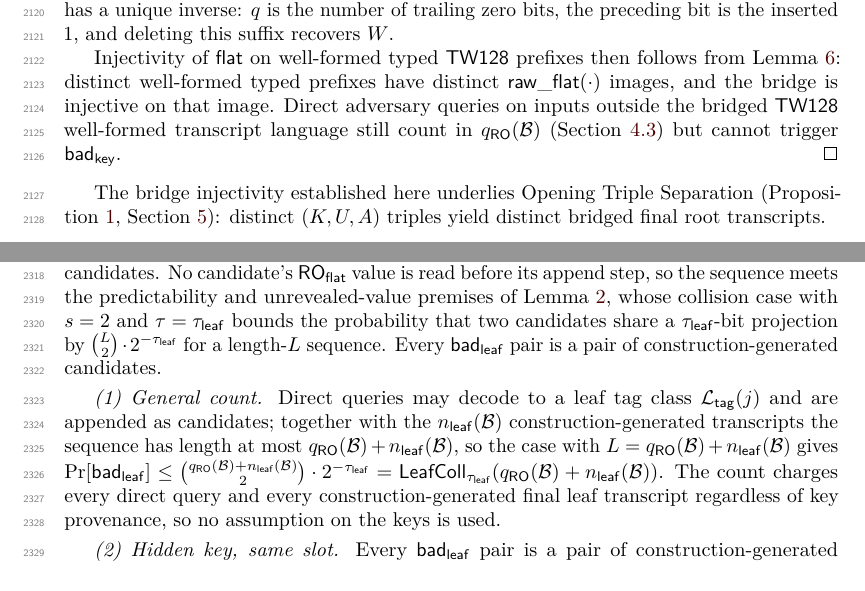
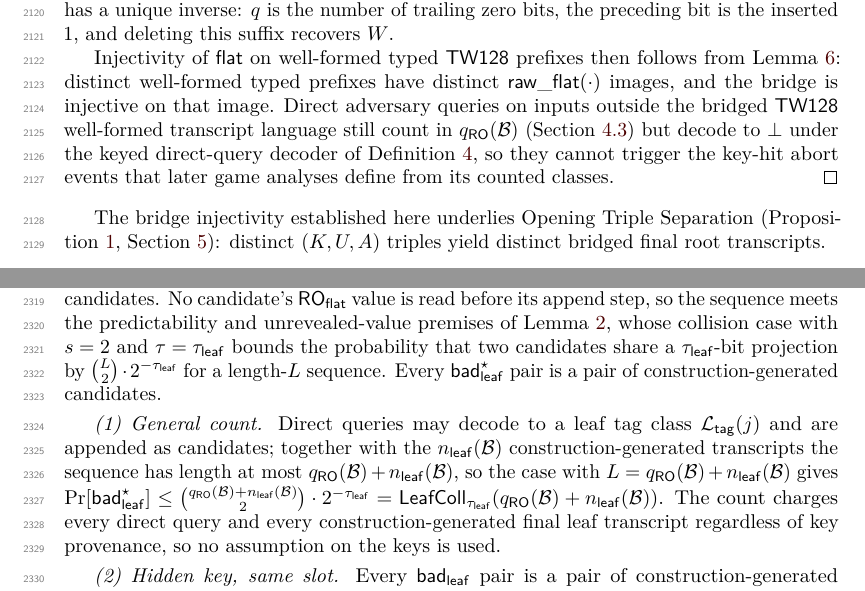
Before and after one commit to codahale/treewrap, a LaTeX document (paper/main.tex, which reads paper/sections/appendix-lemmas.tex): two parts of pages 54 and 59 of 78, joined at a grey line, cut so that both start at the same text. Compiled offline with pdfLaTeX.

Commit message:
Disambiguate the appendix bad-event notation
The Leaf Tag Collision Bound lemma used the plain leaf-collision event
symbol for two distinct events: the general two-transcript collision
event of its first part and the same-slot event of its second part.
The general event is now written with the star superscript, matching
the notation the tag-hash section already uses when it invokes the
general count, while the same-slot event keeps the plain symbol used
by the hybrid games and the INT-RUP analysis.

The Bridge Injectivity proof referred to the key-hit abort event by
its bare symbol with no definition in scope. The closing sentence now
says that out-of-language direct queries decode to bottom under the
keyed direct-query decoder, with a forward reference to its
definition, and so cannot trigger the key-hit abort events later game
analyses define from its counted classes.

Includes the rebuilt main.pdf. Resolves the bad-event-local-scope
review cluster.

```diff
--- a/paper/sections/appendix-lemmas.tex
+++ b/paper/sections/appendix-lemmas.tex
@@ -458,8 +458,10 @@ prefixes have distinct
 $\mathsf{raw\_flat}(\cdot)$ images, and the bridge is injective on
 that image. Direct adversary queries on inputs outside the bridged
 \TW{} well-formed transcript language still count in $\qRO(\mathcal{B})$
-(\Cref{sec:resources}) but cannot trigger
-$\badkey$.
+(\Cref{sec:resources}) but decode to $\bot$ under the keyed
+direct-query decoder of \Cref{def:keyed-twout}, so they cannot trigger
+the key-hit abort events that later game analyses define from its
+counted classes.
 \end{proof}
 
 The bridge injectivity established here underlies Opening Triple
@@ -841,14 +843,14 @@ unrevealed-value premises of \Cref{lem:adaptive-candidate}, whose
 collision case with $s = 2$ and $\tau = \tauleaf$ bounds the probability
 that two candidates share a $\tauleaf$-bit projection by
 $\binom{L}{2} \cdot 2^{-\tauleaf}$ for a length-$L$ sequence. Every
-$\badleaf$ pair is a pair of construction-generated candidates.
+$\badleaf^\star$ pair is a pair of construction-generated candidates.
 
 \emph{(1) General count.} Direct queries may decode to a leaf
 tag class $\Ltag(j)$ and are appended as candidates; together with the
 $\nleaf(\mathcal{B})$ construction-generated transcripts the sequence has
 length at most $\qRO(\mathcal{B}) + \nleaf(\mathcal{B})$, so the case
 with $L = \qRO(\mathcal{B}) + \nleaf(\mathcal{B})$ gives
-$\Pr[\badleaf] \leq
+$\Pr[\badleaf^\star] \leq
 \binom{\qRO(\mathcal{B})+\nleaf(\mathcal{B})}{2} \cdot 2^{-\tauleaf}
 = \LeafColl_{\tauleaf}(\qRO(\mathcal{B})+\nleaf(\mathcal{B}))$. The
 count charges every direct query and every construction-generated final
```
Also changed, not shown: paper/main.pdf, paper/sections/appendix-lemmas.tex (4 more changed lines).
